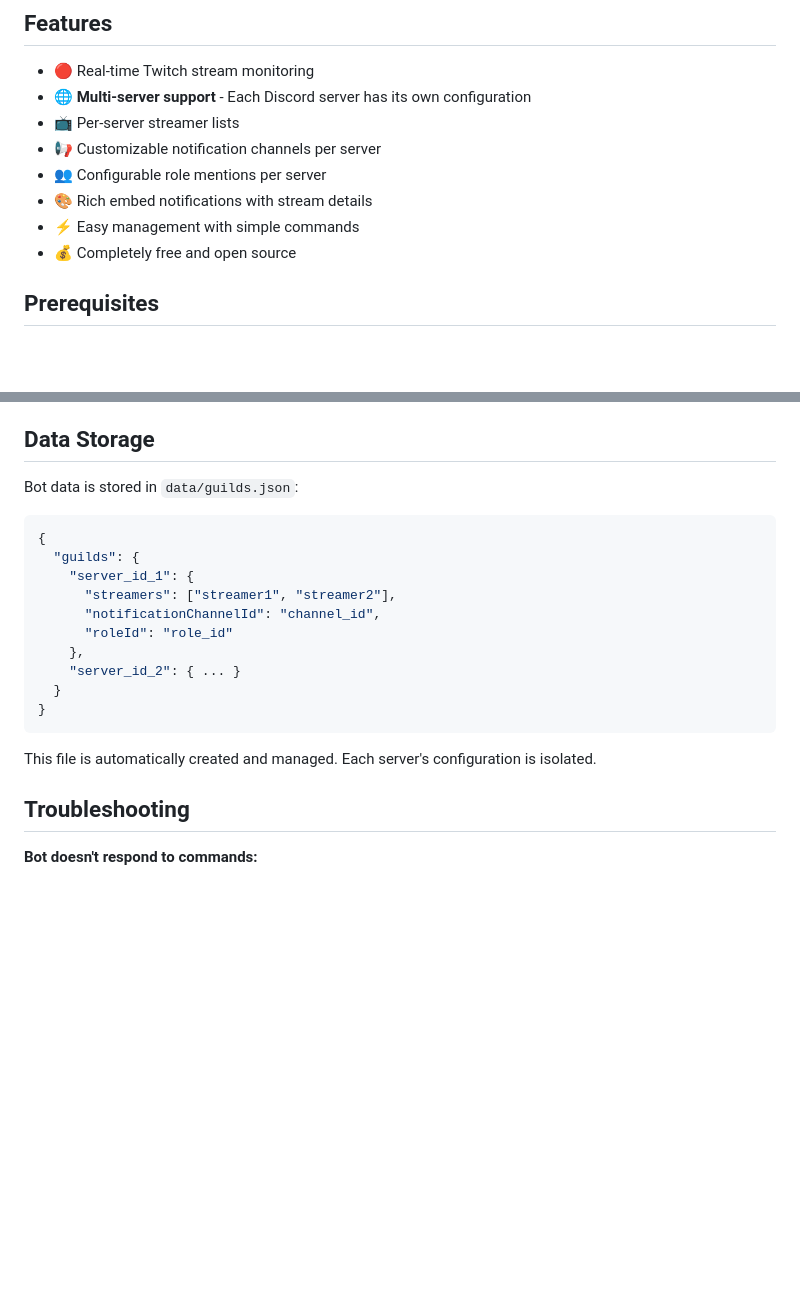
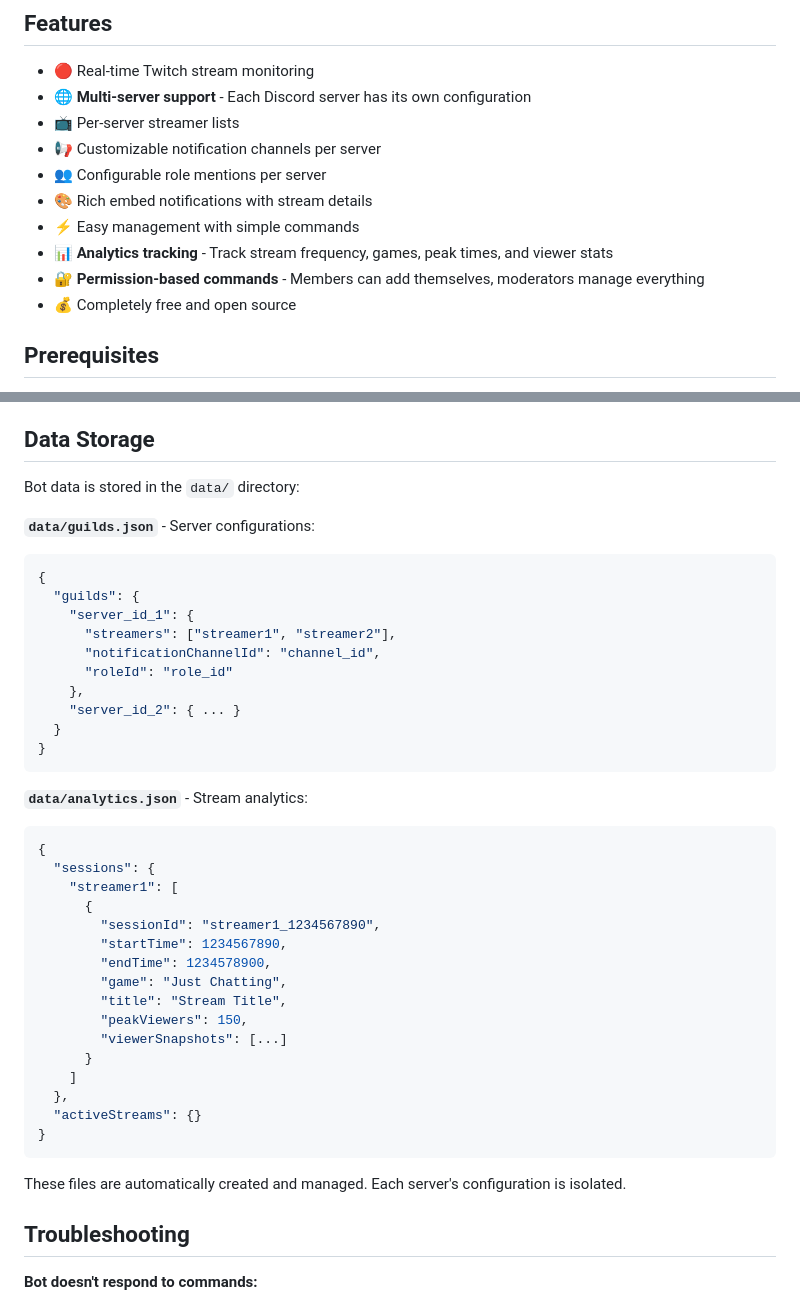
Before and after one commit to foozinacci/coast-live-beacon-discord-bot, a Markdown page: README.md, 2 parts joined by grey strips. Rendered like a GitHub page; blank space fills up the shorter version.

````diff
--- a/README.md
+++ b/README.md
@@ -11,6 +11,8 @@ A custom Discord bot that monitors Twitch streamers and sends notifications when
 - 👥 Configurable role mentions per server
 - 🎨 Rich embed notifications with stream details
 - ⚡ Easy management with simple commands
+- 📊 **Analytics tracking** - Track stream frequency, games, peak times, and viewer stats
+- 🔐 **Permission-based commands** - Members can add themselves, moderators manage everything
 - 💰 Completely free and open source
 
 ## Prerequisites
@@ -190,7 +238,9 @@ Want to let others use your bot?
 
 ## Data Storage
 
-Bot data is stored in `data/guilds.json`:
+Bot data is stored in the `data/` directory:
+
+**`data/guilds.json`** - Server configurations:
 ```json
 {
   "guilds": {
@@ -204,7 +254,27 @@ Bot data is stored in `data/guilds.json`:
 }
 ```
 
-This file is automatically created and managed. Each server's configuration is isolated.
+**`data/analytics.json`** - Stream analytics:
+```json
+{
+  "sessions": {
+    "streamer1": [
+      {
+        "sessionId": "streamer1_1234567890",
+        "startTime": 1234567890,
+        "endTime": 1234578900,
+        "game": "Just Chatting",
+        "title": "Stream Title",
+        "peakViewers": 150,
+        "viewerSnapshots": [...]
+      }
+    ]
+  },
+  "activeStreams": {}
+}
+```
+
+These files are automatically created and managed. Each server's configuration is isolated.
 
 ## Troubleshooting
 
````
Also changed, not shown: other parts of README.md (+70 -20 lines).
